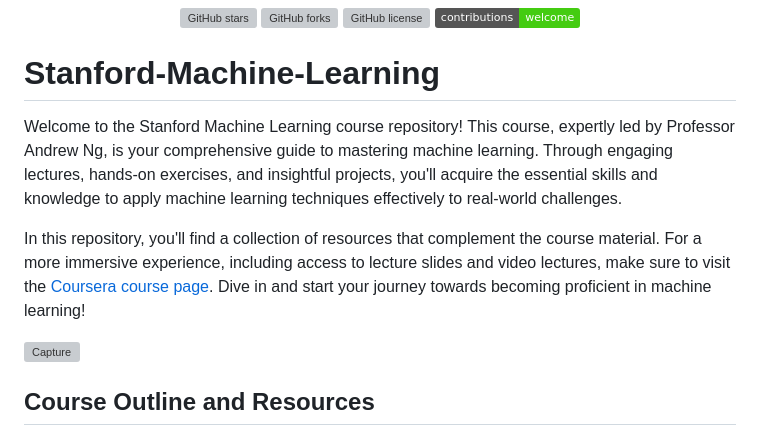
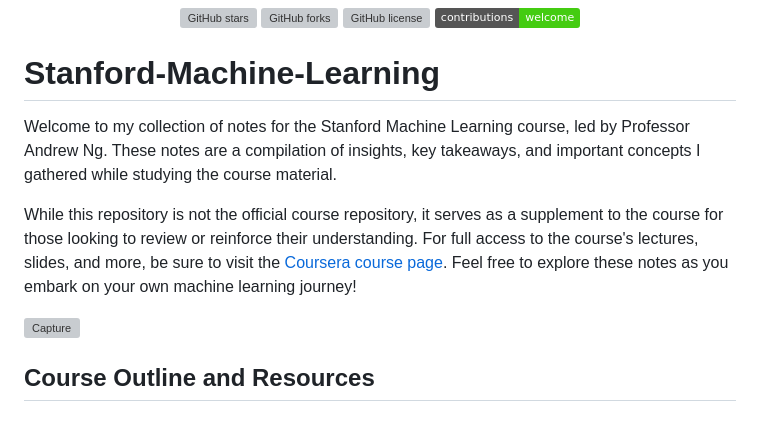
Before and after one commit to djeada/Stanford-Machine-Learning, a Markdown page: README.md, the part around the change. Rendered like a GitHub page; badges without logos; grey boxes are pictures that could not be loaded.

```diff
--- a/README.md
+++ b/README.md
@@ -6,10 +6,9 @@
 </div>
 
 # Stanford-Machine-Learning
+Welcome to my collection of notes for the Stanford Machine Learning course, led by Professor Andrew Ng. These notes are a compilation of insights, key takeaways, and important concepts I gathered while studying the course material.
 
-Welcome to the Stanford Machine Learning course repository! This course, expertly led by Professor Andrew Ng, is your comprehensive guide to mastering machine learning. Through engaging lectures, hands-on exercises, and insightful projects, you'll acquire the essential skills and knowledge to apply machine learning techniques effectively to real-world challenges.
-
-In this repository, you'll find a collection of resources that complement the course material. For a more immersive experience, including access to lecture slides and video lectures, make sure to visit the [Coursera course page](https://www.coursera.org/learn/machine-learning). Dive in and start your journey towards becoming proficient in machine learning!
+While this repository is not the official course repository, it serves as a supplement to the course for those looking to review or reinforce their understanding. For full access to the course's lectures, slides, and more, be sure to visit the [Coursera course page](https://www.coursera.org/learn/machine-learning). Feel free to explore these notes as you embark on your own machine learning journey!
 
 ![Capture](https://user-images.githubusercontent.com/37275728/186025613-538378ce-2cc9-4db7-9829-d513dc34a344.PNG)
 
```
